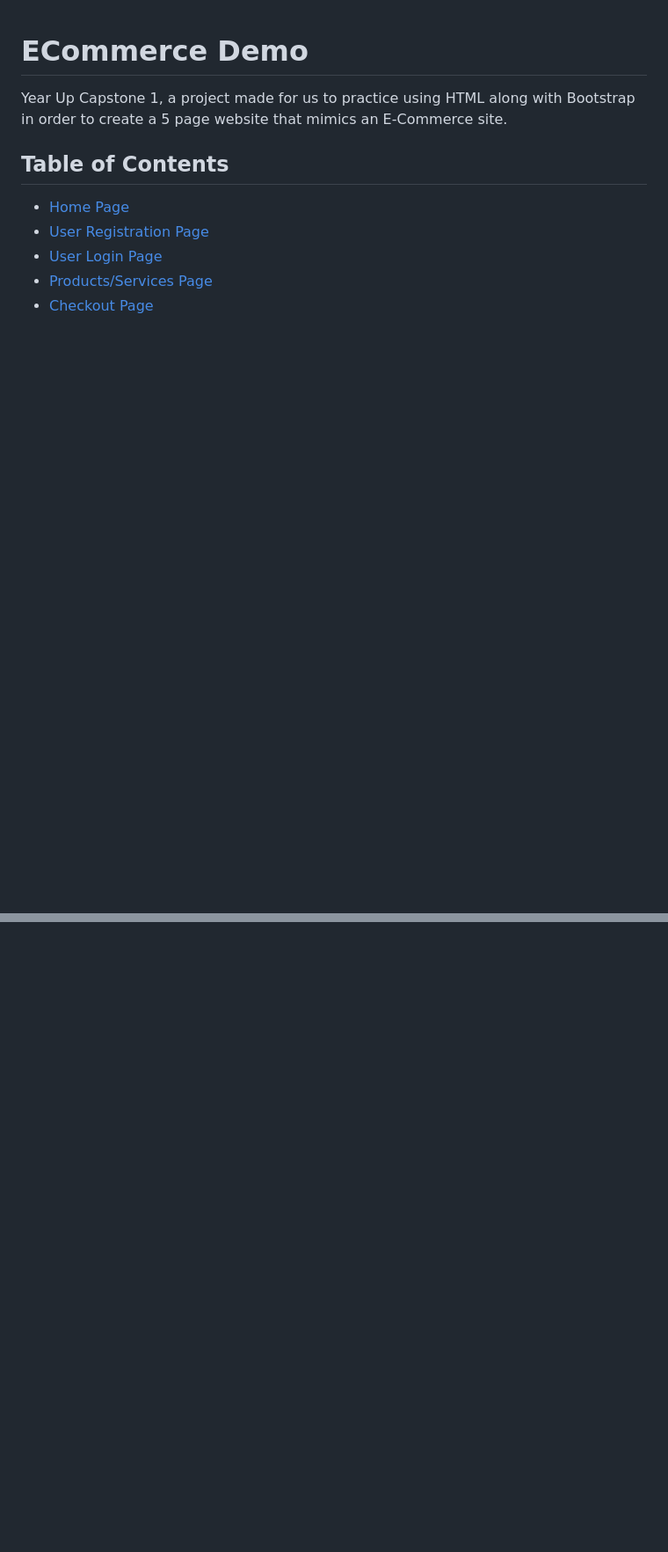
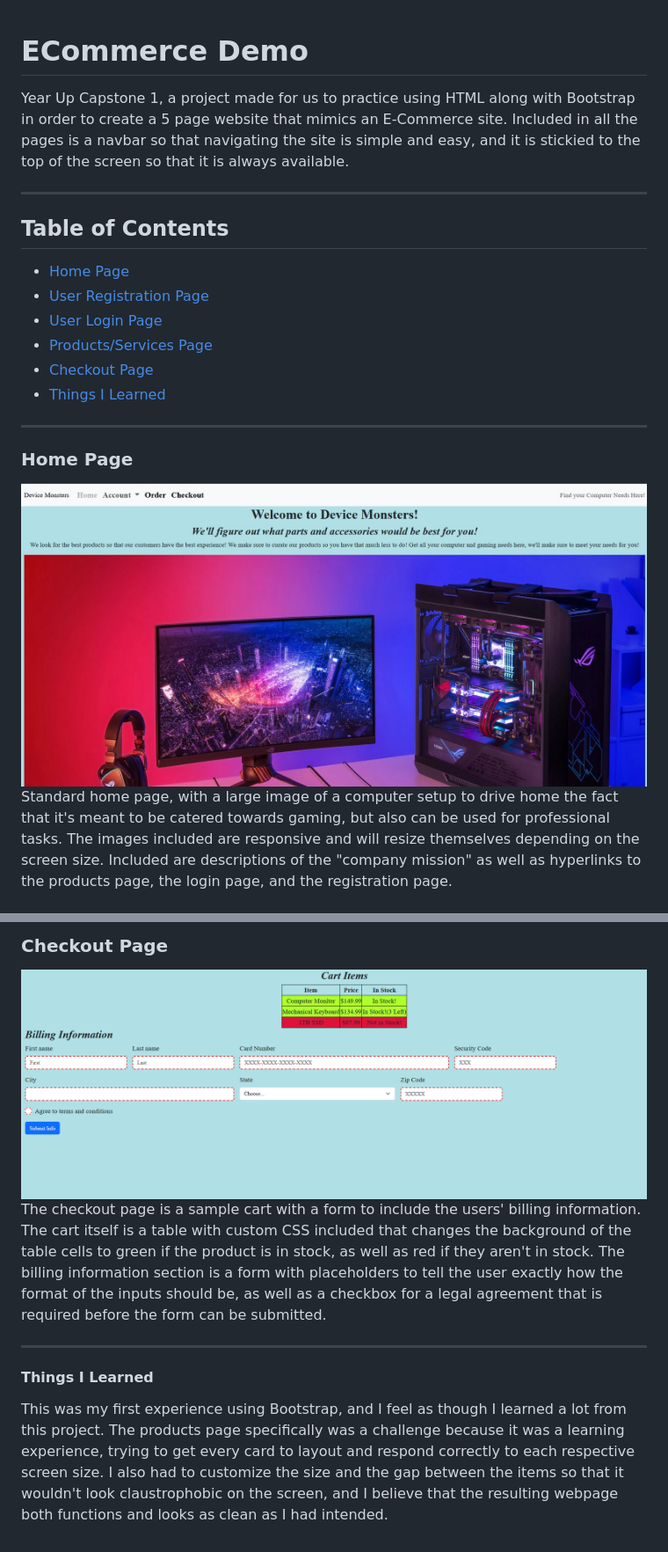
Before and after one commit to bp442/eCommerceDemo, a Markdown page: README.md, 2 parts joined by grey strips. Shown: that part at 88% size. Rendered like a GitHub page; pictures changed too: images/DeviceMonstersCheckout.png (added), images/DeviceMonstersHome.jpg (added); blank space fills up the shorter version.

Commit message:
added readme and fixed small errors

```diff
--- a/README.md
+++ b/README.md
@@ -1,10 +1,16 @@
 # ECommerce Demo
-Year Up Capstone 1, a project made for us to practice using HTML along with Bootstrap in order to create a 5 page website that mimics an E-Commerce site.
+Year Up Capstone 1, a project made for us to practice using HTML along with Bootstrap in order to create a 5 page website that mimics an E-Commerce site. Included in all the pages is a navbar so that navigating the site is simple and easy, and it is stickied to the top of the screen so that it is always available.
+***
+## Table of Contents
+* [Home Page](#home-page)
+* [User Registration Page](#user-registration-page)
+* [User Login Page](#user-login-page)
+* [Products/Services Page](#productsservices-page)
+* [Checkout Page](#checkout-page)
+* [Things I Learned](#things-i-learned)
 
-## Table of Contents
-* [Home Page](index.html)
-* [User Registration Page](registration.html)
-* [User Login Page](login.html)
-* [Products/Services Page](products.html)
-* [Checkout Page](checkout.html)
+***
+### Home Page
+![Home Page](/images/DeviceMonstersHome.jpg)
+Standard home page, with a large image of a computer setup to drive home the fact that it's meant to be catered towards gaming, but also can be used for professional tasks. The images included are responsive and will resize themselves depending on the screen size. Included are descriptions of the "company mission" as well as hyperlinks to the products page, the login page, and the registration page.
 
@@ -11,0 +35,7 @@ Year Up Capstone 1, a project made for us to practice using HTML along with Boot
+### Checkout Page
+![Checkout Page](/images/DeviceMonstersCheckout.png)
+The checkout page is a sample cart with a form to include the users' billing information. The cart itself is a table with custom CSS included that changes the background of the table cells to green if the product is in stock, as well as red if they aren't in stock. The billing information section is a form with placeholders to tell the user exactly how the format of the inputs should be, as well as a checkbox for a legal agreement that is required before the form can be submitted.
+
+***
+#### Things I Learned
+This was my first experience using Bootstrap, and I feel as though I learned a lot from this project. The products page specifically was a challenge because it was a learning experience, trying to get every card to layout and respond correctly to each respective screen size. I also had to customize the size and the gap between the items so that it wouldn't look claustrophobic on the screen, and I believe that the resulting webpage both functions and looks as clean as I had intended.
```
Also changed, not shown: other parts of README.md (+18 -1 lines), images/DeviceMonstersLogin.png (added), images/DeviceMonstersProducts.jpg (added), images/DeviceMonstersRegister.png (added), 2 other files.
